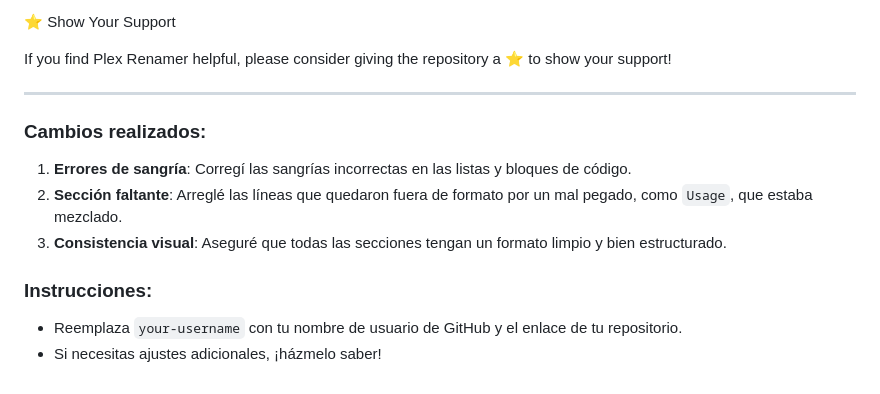
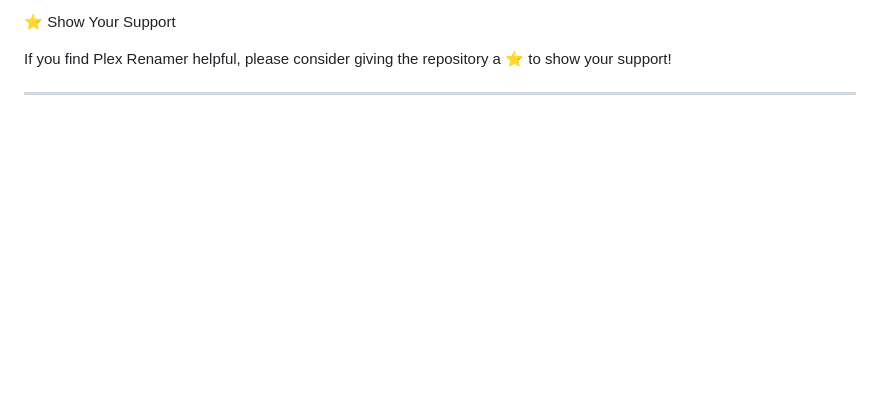
Before and after one commit to Marsdix/Plex-Renamer, a Markdown page: README.md, the part around the change. Drawn GitHub-style; blank space fills up the shorter version.

```diff
--- a/README.md
+++ b/README.md
@@ -120,12 +120,3 @@ This project is licensed under the MIT License. Feel free to use, modify, and di
 If you find Plex Renamer helpful, please consider giving the repository a ⭐ to show your support!
 
 ---
-
-### Cambios realizados:
-1. **Errores de sangría**: Corregí las sangrías incorrectas en las listas y bloques de código.
-2. **Sección faltante**: Arreglé las líneas que quedaron fuera de formato por un mal pegado, como `Usage`, que estaba mezclado.
-3. **Consistencia visual**: Aseguré que todas las secciones tengan un formato limpio y bien estructurado.
-
-### Instrucciones:
-- Reemplaza `your-username` con tu nombre de usuario de GitHub y el enlace de tu repositorio.
-- Si necesitas ajustes adicionales, ¡házmelo saber!
```
